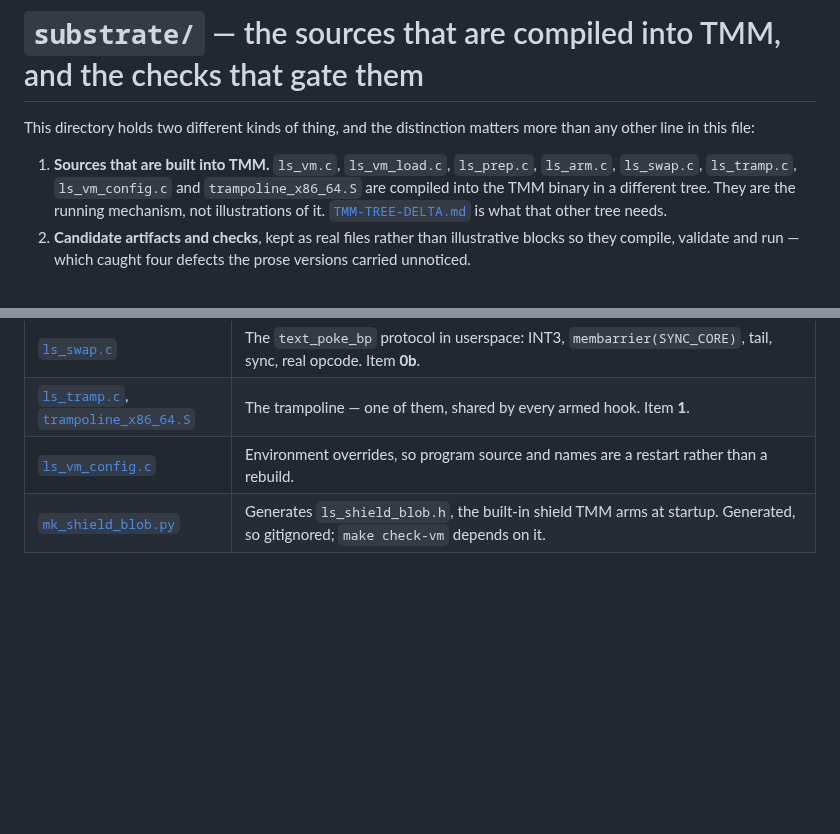
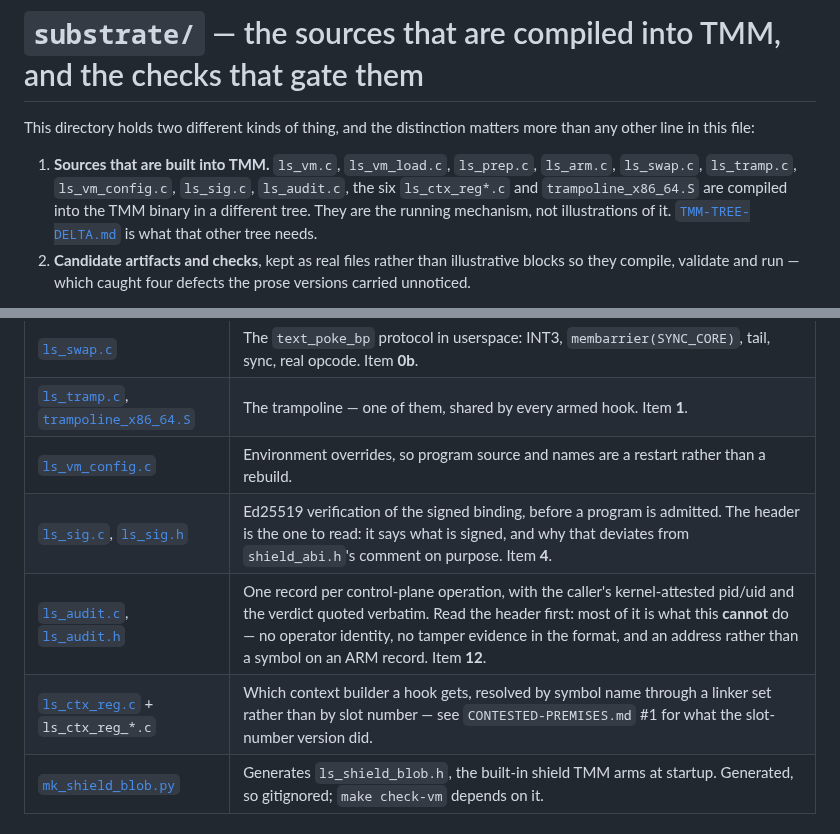
Before and after one commit to mimetrix/eob-tmm, a Markdown page: substrate/README.md, 2 parts joined by grey strips. Drawn GitHub-style; blank space fills up the shorter version.

Commit message:
substrate/README: list the three sources the index had stopped mentioning
ls_sig.c, ls_audit.c and the six ls_ctx_reg*.c are compiled into TMM and none of them appeared in
the table that exists to say what is compiled into TMM. The header row for each points at the
file a reader should open FIRST --- for both of the new ones that is the .h, because most of what
is worth knowing is what they cannot do: no operator identity, no tamper evidence in the record
format, an address rather than a symbol on an ARM record, and a signing key with no revocation
path.

Co-Authored-By: Claude Opus 5 (1M context) <noreply@anthropic.com>

```diff
--- a/substrate/README.md
+++ b/substrate/README.md
@@ -4,8 +4,8 @@ This directory holds two different kinds of thing, and the distinction matters m
 other line in this file:
 
 1. **Sources that are built into TMM.** `ls_vm.c`, `ls_vm_load.c`, `ls_prep.c`, `ls_arm.c`,
-   `ls_swap.c`, `ls_tramp.c`, `ls_vm_config.c` and `trampoline_x86_64.S` are compiled into the
-   TMM binary in a different tree. They are the running mechanism, not illustrations of it.
+   `ls_swap.c`, `ls_tramp.c`, `ls_vm_config.c`, `ls_sig.c`, `ls_audit.c`, the six `ls_ctx_reg*.c`
+   and `trampoline_x86_64.S` are compiled into the TMM binary in a different tree. They are the running mechanism, not illustrations of it.
    [`TMM-TREE-DELTA.md`](TMM-TREE-DELTA.md) is what that other tree needs.
 2. **Candidate artifacts and checks**, kept as real files rather than illustrative blocks so they
    compile, validate and run — which caught four defects the prose versions carried unnoticed.
@@ -26,6 +26,9 @@ is unmeasured**.
 | [`ls_swap.c`](ls_swap.c) | The `text_poke_bp` protocol in userspace: INT3, `membarrier(SYNC_CORE)`, tail, sync, real opcode. Item **0b**. |
 | [`ls_tramp.c`](ls_tramp.c), [`trampoline_x86_64.S`](trampoline_x86_64.S) | The trampoline — one of them, shared by every armed hook. Item **1**. |
 | [`ls_vm_config.c`](ls_vm_config.c) | Environment overrides, so program source and names are a restart rather than a rebuild. |
+| [`ls_sig.c`](ls_sig.c), [`ls_sig.h`](ls_sig.h) | Ed25519 verification of the signed binding, before a program is admitted. The header is the one to read: it says what is signed, and why that deviates from `shield_abi.h`'s comment on purpose. Item **4**. |
+| [`ls_audit.c`](ls_audit.c), [`ls_audit.h`](ls_audit.h) | One record per control-plane operation, with the caller's kernel-attested pid/uid and the verdict quoted verbatim. Read the header first: most of it is what this **cannot** do — no operator identity, no tamper evidence in the format, and an address rather than a symbol on an ARM record. Item **12**. |
+| [`ls_ctx_reg.c`](ls_ctx_reg.c) + `ls_ctx_reg_*.c` | Which context builder a hook gets, resolved by symbol name through a linker set rather than by slot number — see `CONTESTED-PREMISES.md` #1 for what the slot-number version did. |
 | [`mk_shield_blob.py`](mk_shield_blob.py) | Generates `ls_shield_blob.h`, the built-in shield TMM arms at startup. Generated, so gitignored; `make check-vm` depends on it. |
 
 ## Driving a live TMM
```
